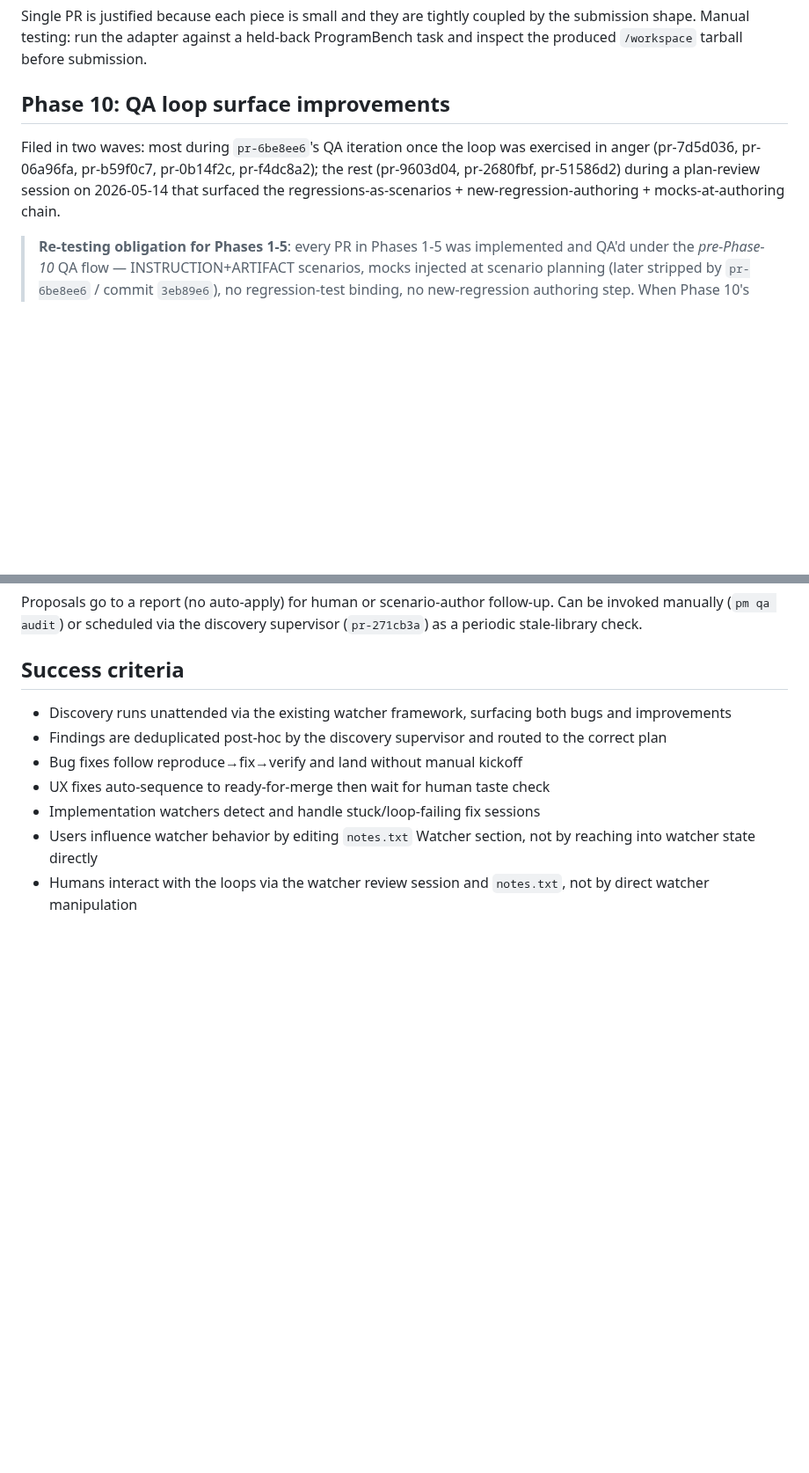
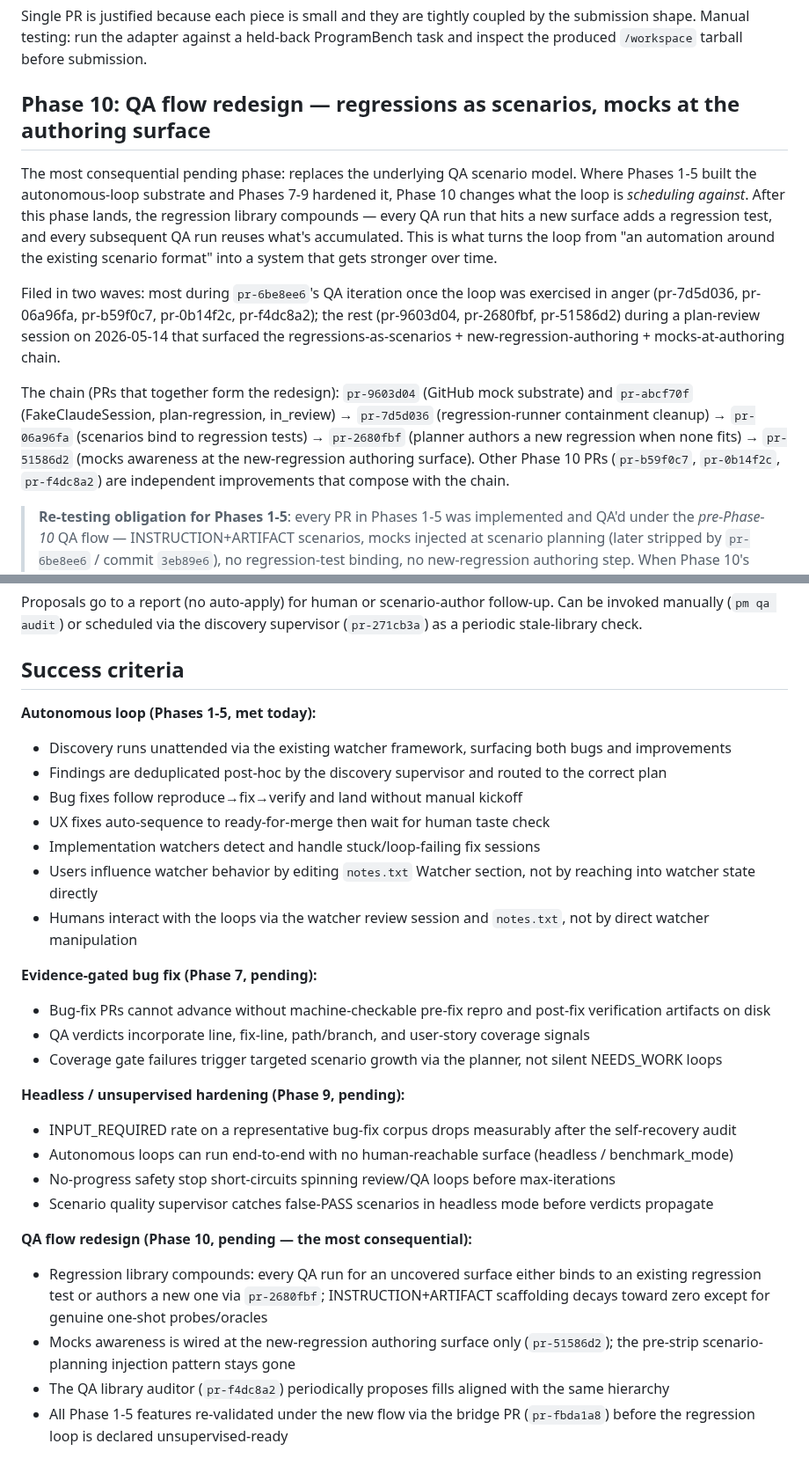
Before and after one commit to mjtomei/project_manager, a Markdown page: pm/plans/plan-regression.md, 2 parts joined by grey strips. Shown at 88% size. Rendered like a GitHub page; blank space fills up the shorter version.

```diff
--- a/pm/plans/plan-regression.md
+++ b/pm/plans/plan-regression.md
@@ -264,9 +281,13 @@ Bundle four pieces as one deliverable, demonstrating the autonomous loop end-to-
 
 Single PR is justified because each piece is small and they are tightly coupled by the submission shape. Manual testing: run the adapter against a held-back ProgramBench task and inspect the produced `/workspace` tarball before submission.
 
-## Phase 10: QA loop surface improvements
+## Phase 10: QA flow redesign — regressions as scenarios, mocks at the authoring surface
+
+The most consequential pending phase: replaces the underlying QA scenario model. Where Phases 1-5 built the autonomous-loop substrate and Phases 7-9 hardened it, Phase 10 changes what the loop is *scheduling against*. After this phase lands, the regression library compounds — every QA run that hits a new surface adds a regression test, and every subsequent QA run reuses what's accumulated. This is what turns the loop from "an automation around the existing scenario format" into a system that gets stronger over time.
 
 Filed in two waves: most during `pr-6be8ee6`'s QA iteration once the loop was exercised in anger (pr-7d5d036, pr-06a96fa, pr-b59f0c7, pr-0b14f2c, pr-f4dc8a2); the rest (pr-9603d04, pr-2680fbf, pr-51586d2) during a plan-review session on 2026-05-14 that surfaced the regressions-as-scenarios + new-regression-authoring + mocks-at-authoring chain.
+
+The chain (PRs that together form the redesign): `pr-9603d04` (GitHub mock substrate) and `pr-abcf70f` (FakeClaudeSession, plan-regression, in_review) → `pr-7d5d036` (regression-runner containment cleanup) → `pr-06a96fa` (scenarios bind to regression tests) → `pr-2680fbf` (planner authors a new regression when none fits) → `pr-51586d2` (mocks awareness at the new-regression authoring surface). Other Phase 10 PRs (`pr-b59f0c7`, `pr-0b14f2c`, `pr-f4dc8a2`) are independent improvements that compose with the chain.
 
 > **Re-testing obligation for Phases 1-5**: every PR in Phases 1-5 was implemented and QA'd under the *pre-Phase-10* QA flow — INSTRUCTION+ARTIFACT scenarios, mocks injected at scenario planning (later stripped by `pr-6be8ee6` / commit `3eb89e6`), no regression-test binding, no new-regression authoring step. When Phase 10's chain lands (`pr-06a96fa` → `pr-2680fbf` → `pr-51586d2`), the regression library becomes the canonical surface and the QA loop's verdicts mean something different. Every merged feature in Phases 1-5 (the three watchers, the auto-sequence chain, the discovery supervisor, the regression-filing addendum, watcher-target windows, the human review session, the auto-start command) needs to be re-exercised under the new flow. The bridge PR that performs this re-validation is `pr-fbda1a8` (Phase 6 — see below), which depends on Phase 10's chain so it runs only after the new flow lands.
 
@@ -325,6 +345,7 @@ Proposals go to a report (no auto-apply) for human or scenario-author follow-up.
 
 ## Success criteria
 
+**Autonomous loop (Phases 1-5, met today):**
 - Discovery runs unattended via the existing watcher framework, surfacing both bugs and improvements
 - Findings are deduplicated post-hoc by the discovery supervisor and routed to the correct plan
 - Bug fixes follow reproduce→fix→verify and land without manual kickoff
@@ -332,3 +353,20 @@ Proposals go to a report (no auto-apply) for human or scenario-author follow-up.
 - Implementation watchers detect and handle stuck/loop-failing fix sessions
 - Users influence watcher behavior by editing `notes.txt` Watcher section, not by reaching into watcher state directly
 - Humans interact with the loops via the watcher review session and `notes.txt`, not by direct watcher manipulation
+
+**Evidence-gated bug fix (Phase 7, pending):**
+- Bug-fix PRs cannot advance without machine-checkable pre-fix repro and post-fix verification artifacts on disk
+- QA verdicts incorporate line, fix-line, path/branch, and user-story coverage signals
+- Coverage gate failures trigger targeted scenario growth via the planner, not silent NEEDS_WORK loops
+
+**Headless / unsupervised hardening (Phase 9, pending):**
+- INPUT_REQUIRED rate on a representative bug-fix corpus drops measurably after the self-recovery audit
+- Autonomous loops can run end-to-end with no human-reachable surface (headless / benchmark_mode)
+- No-progress safety stop short-circuits spinning review/QA loops before max-iterations
+- Scenario quality supervisor catches false-PASS scenarios in headless mode before verdicts propagate
+
+**QA flow redesign (Phase 10, pending — the most consequential):**
+- Regression library compounds: every QA run for an uncovered surface either binds to an existing regression test or authors a new one via `pr-2680fbf`; INSTRUCTION+ARTIFACT scaffolding decays toward zero except for genuine one-shot probes/oracles
+- Mocks awareness is wired at the new-regression authoring surface only (`pr-51586d2`); the pre-strip scenario-planning injection pattern stays gone
+- The QA library auditor (`pr-f4dc8a2`) periodically proposes fills aligned with the same hierarchy
+- All Phase 1-5 features re-validated under the new flow via the bridge PR (`pr-fbda1a8`) before the regression loop is declared unsupervised-ready
```
Also changed, not shown: other parts of pm/plans/plan-regression.md (+23 -7 lines).
